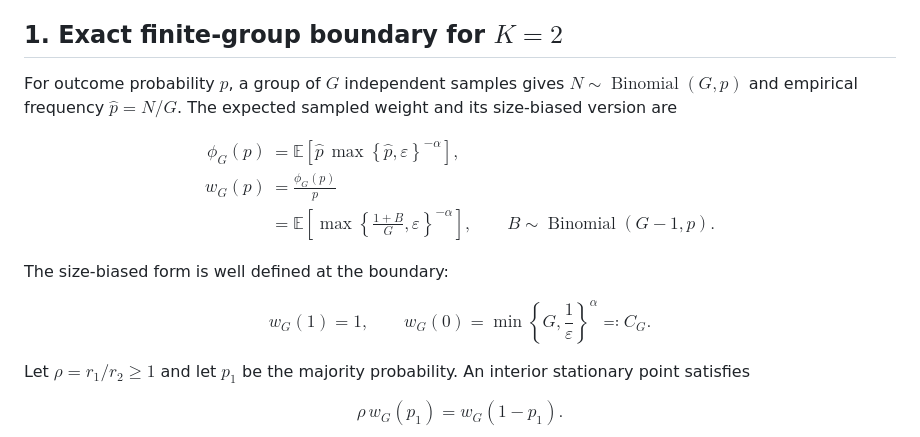
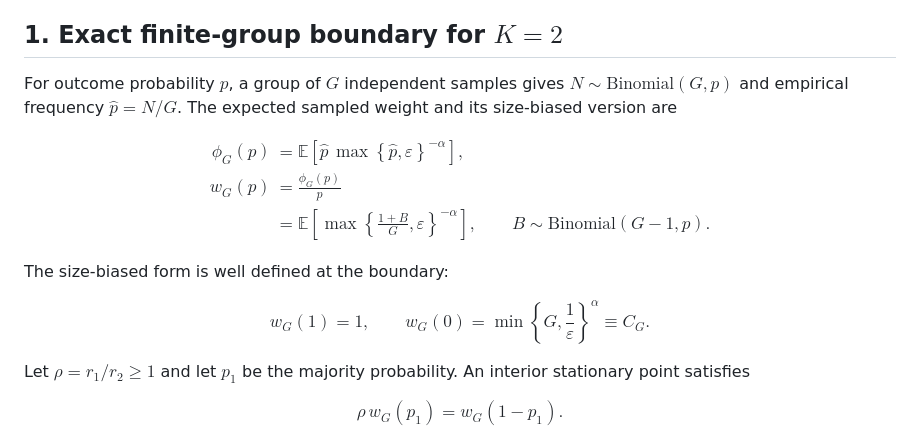
Before and after one commit to rwd51/alpha-ips-rl, a Markdown page: derivation_exp4.md, the part around the change. Drawn GitHub-style.

Commit message:
Fix GitHub rendering for Experiment 4 equations

```diff
--- a/derivation_exp4.md
+++ b/derivation_exp4.md
@@ -14,7 +14,7 @@ unit.
 ## 1. Exact finite-group boundary for $K=2$
 
 For outcome probability $p$, a group of $G$ independent samples gives
-$N\sim\operatorname{Binomial}(G,p)$ and empirical frequency
+$N\sim\mathrm{Binomial}(G,p)$ and empirical frequency
 $\widehat p=N/G$. The expected sampled weight and its size-biased version are
 
 $$
@@ -28,7 +28,7 @@ w_G(p)
   &= \mathbb{E}\!\left[
        \max\!\left\{\frac{1+B}{G},\varepsilon\right\}^{-\alpha}
      \right],
-\qquad B\sim\operatorname{Binomial}(G-1,p).
+\qquad B\sim\mathrm{Binomial}(G-1,p).
 \end{aligned}
 $$
 
@@ -38,7 +38,7 @@ $$
 w_G(1)=1,
 \qquad
 w_G(0)=\min\!\left\{G,\frac{1}{\varepsilon}\right\}^{\alpha}
-\eqqcolon C_G.
+\equiv C_G.
 $$
 
 Let $\rho=r_1/r_2\geq 1$ and let $p_1$ be the majority probability. An interior
```
